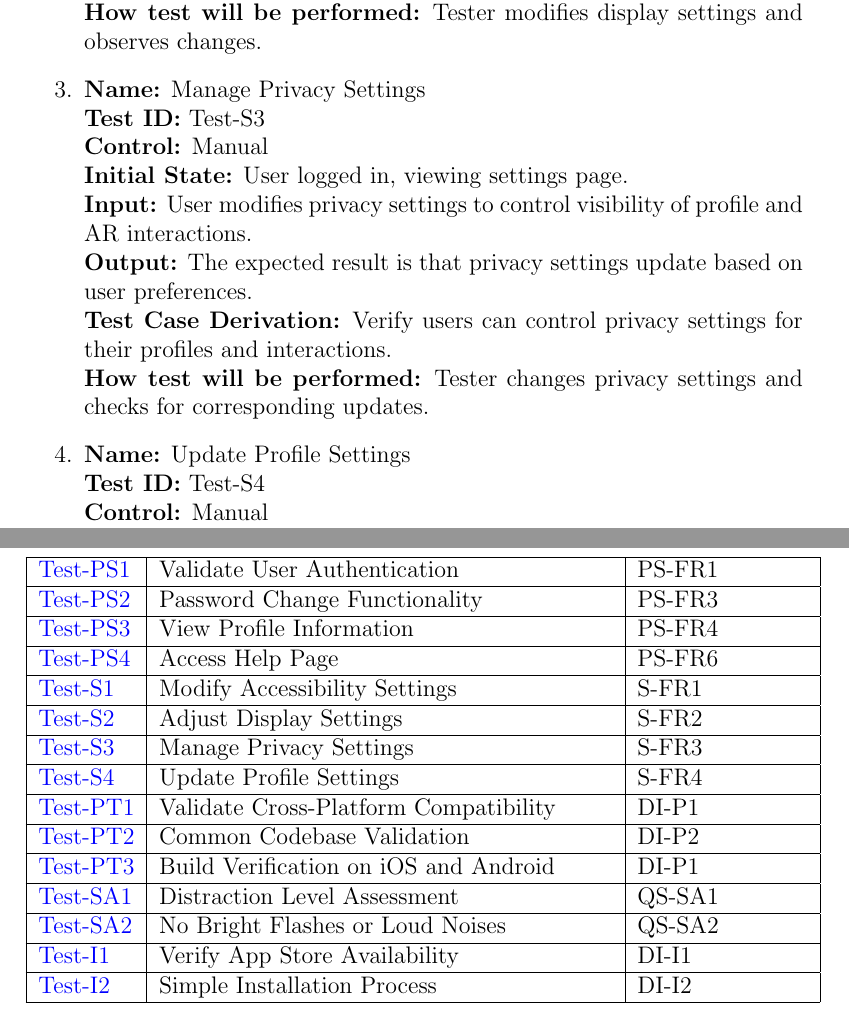
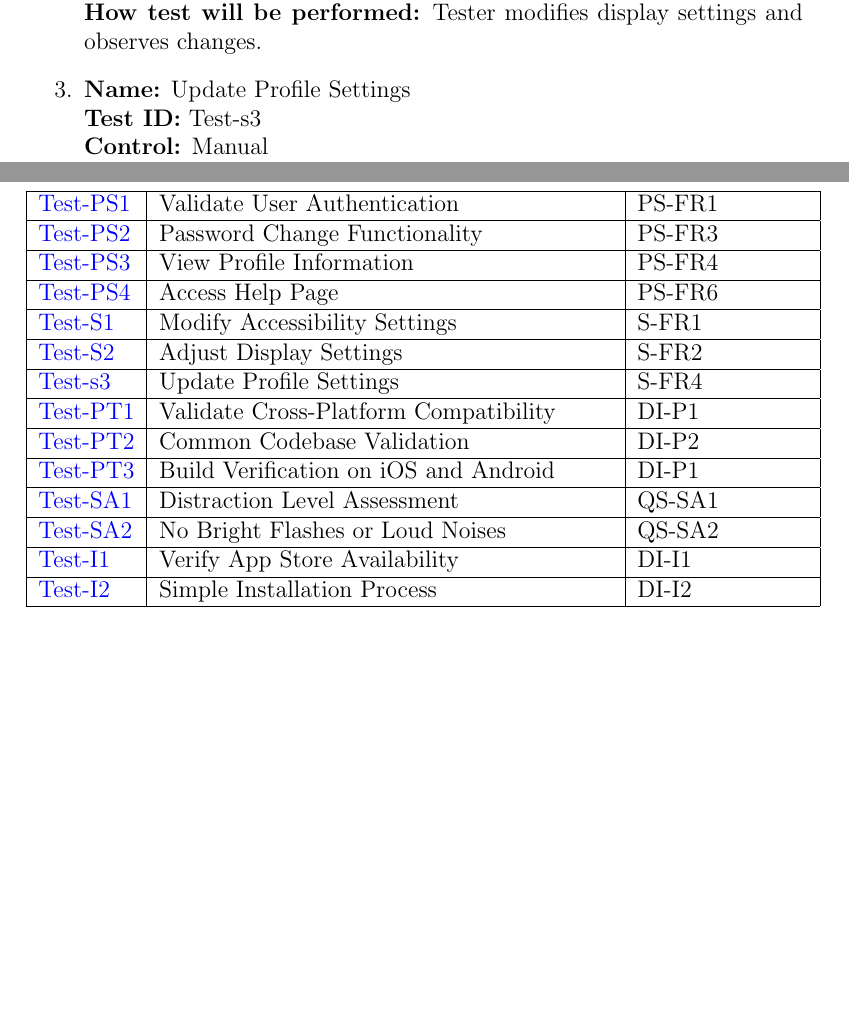
Before and after one commit to russellrd/realm, a LaTeX document (docs/VnVPlan/VnVPlan.tex): two parts of pages 27 and 49 of 73 before the commit and two parts of pages 27 and 48 of 72 after it, joined at a grey line, cut so that both start at the same text, the shorter picture padded with empty space. Compiled offline with pdfLaTeX.

Commit message:
Removed some tests and added document overview

```diff
--- a/docs/VnVPlan/VnVPlan.tex
+++ b/docs/VnVPlan/VnVPlan.tex
@@ -587,17 +589,8 @@ The Settings Testing focuses on verifying user interactions related to modifying
         \textbf{Test Case Derivation:} To ensure display settings are customizable by the user. \\
         \textbf{How test will be performed:} Tester modifies display settings and observes changes.
 
-  \item \textbf{Name:} {Manage Privacy Settings} \label{itm:Test-S3}\\
-        \textbf{Test ID:} Test-S3\\
-        \textbf{Control:} Manual \\
-        \textbf{Initial State:} User logged in, viewing settings page. \\
-        \textbf{Input:} User modifies privacy settings to control visibility of profile and AR interactions. \\
-        \textbf{Output:} The expected result is that privacy settings update based on user preferences. \\
-        \textbf{Test Case Derivation:} Verify users can control privacy settings for their profiles and interactions. \\
-        \textbf{How test will be performed:} Tester changes privacy settings and checks for corresponding updates.
-
-  \item \textbf{Name:} {Update Profile Settings} \label{itm:Test-S4}\\
-        \textbf{Test ID:} Test-S4\\
+  \item \textbf{Name:} {Update Profile Settings} \label{itm:Test-s3}\\
+        \textbf{Test ID:} Test-s3\\
         \textbf{Control:} Manual \\
         \textbf{Initial State:} User logged in, viewing settings page. \\
         \textbf{Input:} User changes username, password, profile picture, or status. \\
@@ -1266,9 +1258,7 @@ This section focuses on test cases pertaining to the non-functional requirements
     \hline
     \hyperref[itm:Test-S2]{Test-S2}   & Adjust Display Settings               & S-FR2  \\
     \hline
-    \hyperref[itm:Test-S3]{Test-S3}   & Manage Privacy Settings               & S-FR3  \\
-    \hline
-    \hyperref[itm:Test-S4]{Test-S4}   & Update Profile Settings               & S-FR4  \\
+    \hyperref[itm:Test-s3]{Test-s3}   & Update Profile Settings               & S-FR4  \\
     \hline
     \hyperref[itm:Test-PT1]{Test-PT1} & Validate Cross-Platform Compatibility & DI-P1  \\
     \hline
```
Also changed, not shown: docs/VnVReport/VnVReport.tex (+3 -1 lines), docs/VnVPlan/VnVPlan.pdf, docs/VnVReport/VnVReport.pdf, docs/VnVPlan/VnVPlan.tex (3 more changed lines).
